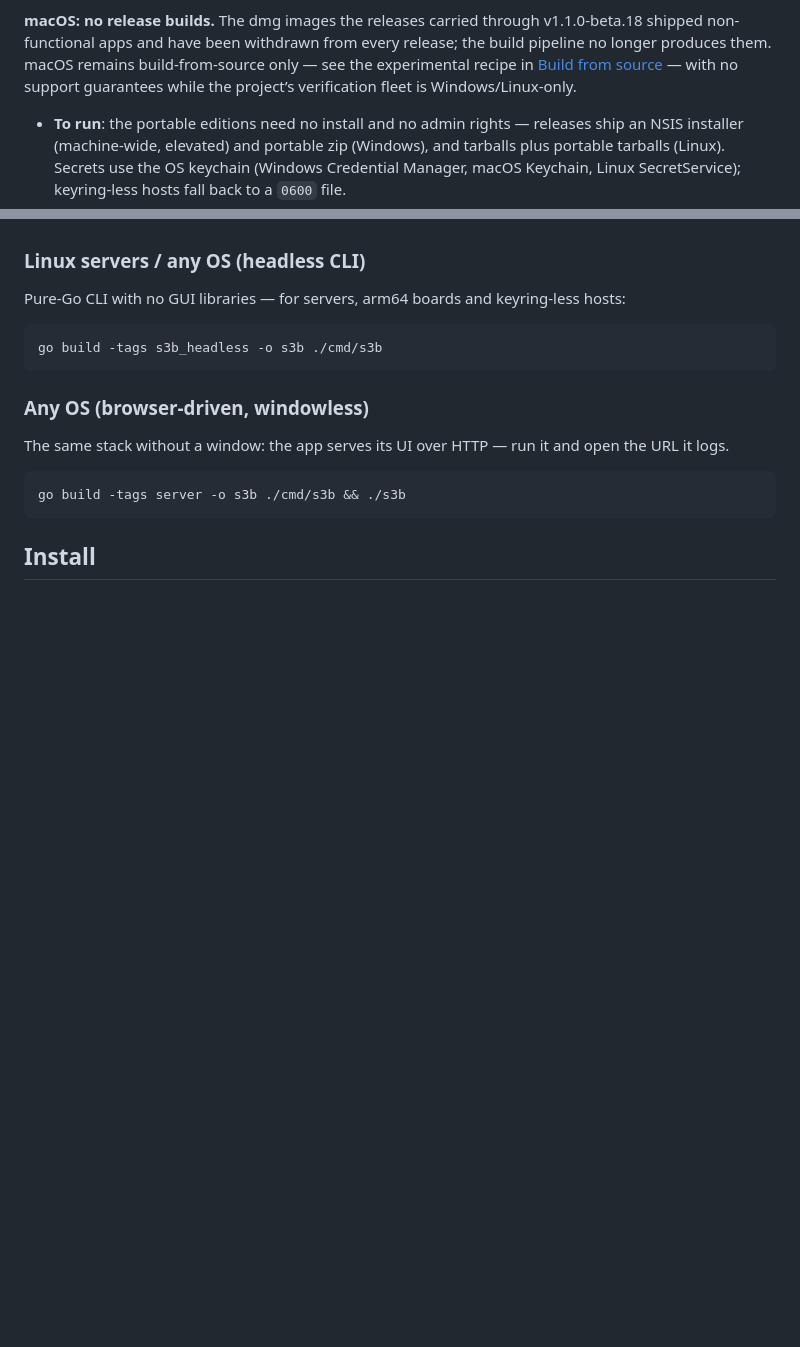
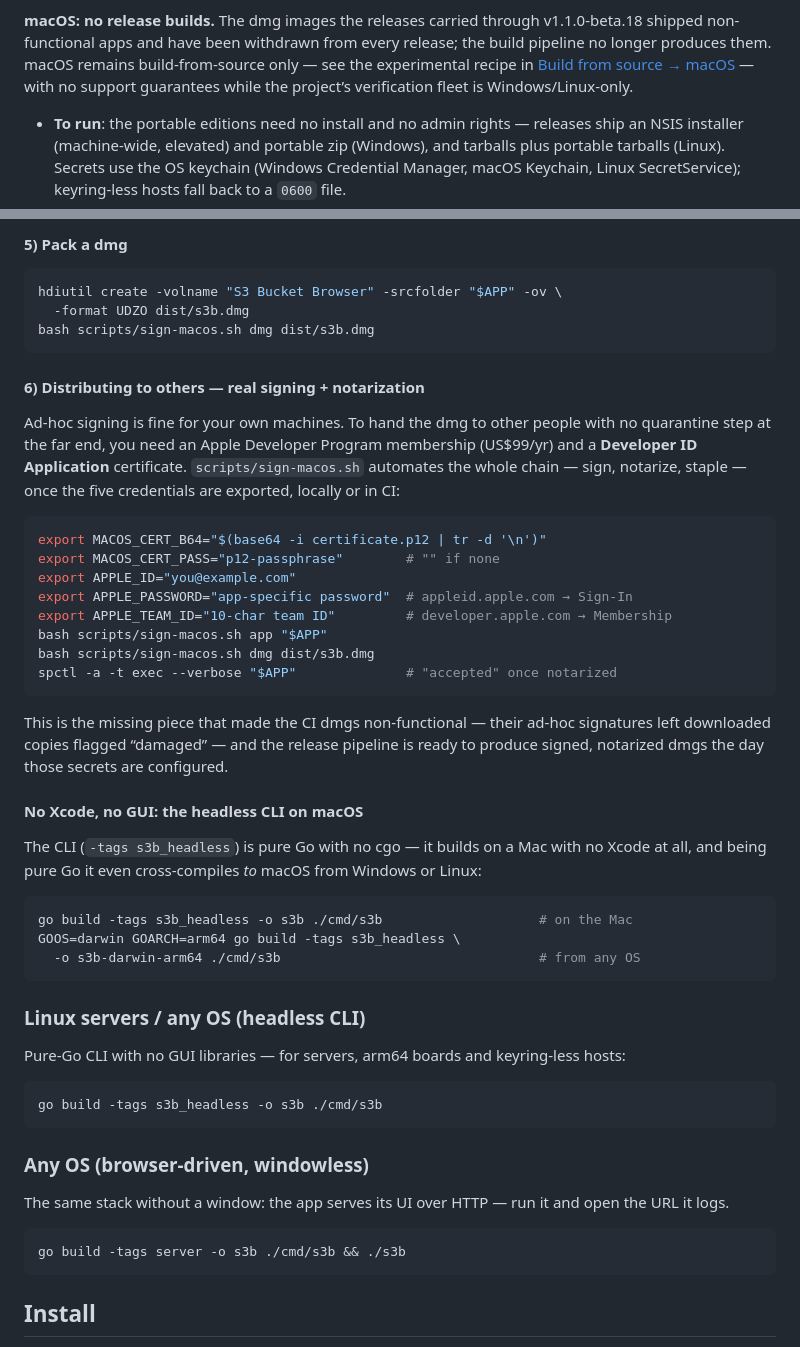
Before and after one commit to MikkoP88/s3-bucket-browser, a Markdown page: README.md, 2 parts joined by grey strips. GitHub-like rendering; blank space fills up the shorter version.

````diff
--- a/README.md
+++ b/README.md
@@ -53,9 +53,9 @@ arguments opens the desktop app; with arguments it is the CLI).
 through v1.1.0-beta.18 shipped non-functional apps and have been
 withdrawn from every release; the build pipeline no longer produces
 them. macOS remains build-from-source only — see the experimental
-recipe in [Build from source](#build-from-source) — with no
-support guarantees
-while the project’s verification fleet is Windows/Linux-only.
+recipe in [Build from source → macOS](#macos-12-intel-or-apple-silicon)
+— with no support guarantees while the project’s verification fleet
+is Windows/Linux-only.
 
 - **To run**: the portable editions need no install and no admin rights —
   releases ship an NSIS installer (machine-wide, elevated) and portable
@@ -249,3 +318,47 @@ then `bash scripts/sign-macos.sh dmg dist/s3b.dmg`.
+#### 5) Pack a dmg
+
+```bash
+hdiutil create -volname "S3 Bucket Browser" -srcfolder "$APP" -ov \
+  -format UDZO dist/s3b.dmg
+bash scripts/sign-macos.sh dmg dist/s3b.dmg
+```
+
+#### 6) Distributing to others — real signing + notarization
+
+Ad-hoc signing is fine for your own machines. To hand the dmg to other
+people with no quarantine step at the far end, you need an Apple
+Developer Program membership (US$99/yr) and a **Developer ID
+Application** certificate. `scripts/sign-macos.sh` automates the whole
+chain — sign, notarize, staple — once the five credentials are
+exported, locally or in CI:
+
+```bash
+export MACOS_CERT_B64="$(base64 -i certificate.p12 | tr -d '\n')"
+export MACOS_CERT_PASS="p12-passphrase"        # "" if none
+export APPLE_ID="you@example.com"
+export APPLE_PASSWORD="app-specific password"  # appleid.apple.com → Sign-In
+export APPLE_TEAM_ID="10-char team ID"         # developer.apple.com → Membership
+bash scripts/sign-macos.sh app "$APP"
+bash scripts/sign-macos.sh dmg dist/s3b.dmg
+spctl -a -t exec --verbose "$APP"              # "accepted" once notarized
+```
+
+This is the missing piece that made the CI dmgs non-functional —
+their ad-hoc signatures left downloaded copies flagged “damaged” — and
+the release pipeline is ready to produce signed, notarized dmgs the
+day those secrets are configured.
+
+#### No Xcode, no GUI: the headless CLI on macOS
+
+The CLI (`-tags s3b_headless`) is pure Go with no cgo — it builds on a
+Mac with no Xcode at all, and being pure Go it even cross-compiles *to*
+macOS from Windows or Linux:
+
+```bash
+go build -tags s3b_headless -o s3b ./cmd/s3b                    # on the Mac
+GOOS=darwin GOARCH=arm64 go build -tags s3b_headless \
+  -o s3b-darwin-arm64 ./cmd/s3b                                 # from any OS
+```
 
 ### Linux servers / any OS (headless CLI)
 
````
Also changed, not shown: other parts of README.md (+80 -11 lines).
